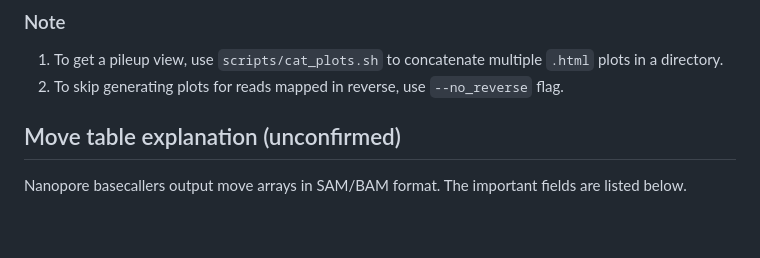
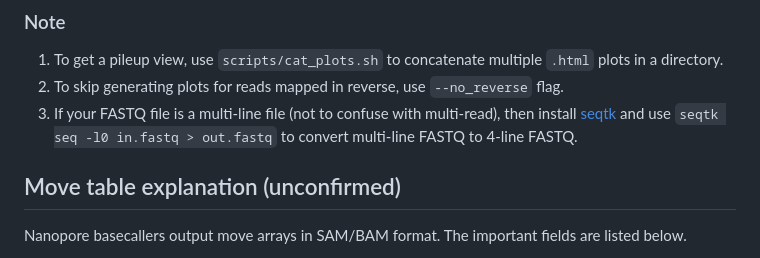
Before and after one commit to hiruna72/squigualiser, a Markdown page: README.md, the part around the change. GitHub-like rendering; blank space fills up the shorter version.

```diff
--- a/README.md
+++ b/README.md
@@ -108,6 +108,7 @@ python src/sqp.py --fasta ${REFERENCE} --slow5 ${SIGNAL_FILE} --alignment ${REAL
 ### Note
 1. To get a pileup view, use `scripts/cat_plots.sh` to concatenate multiple `.html` plots in a directory.
 2. To skip generating plots for reads mapped in reverse, use `--no_reverse` flag.
+3. If your FASTQ file is a multi-line file (not to confuse with multi-read), then install [seqtk](https://github.com/lh3/seqtk) and use `seqtk seq -l0 in.fastq > out.fastq`  to convert multi-line FASTQ to 4-line FASTQ.
 
 ## Move table explanation (unconfirmed)
 Nanopore basecallers output move arrays in SAM/BAM format. The important fields are listed below.
```
